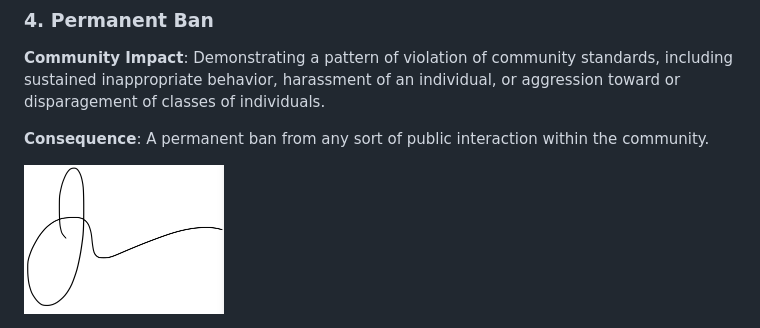
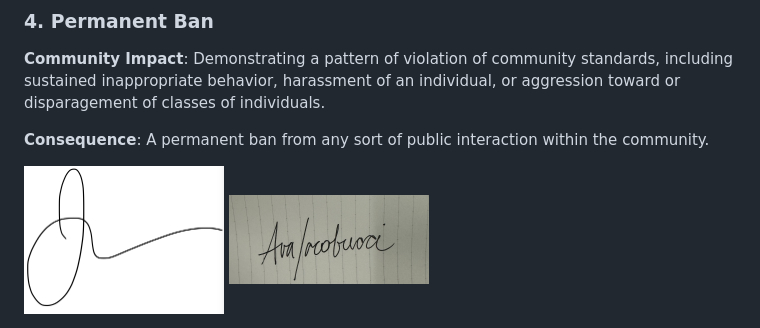
Before and after one commit to avaiaco/get-that-bread, a Markdown page: docs/CONDUCT.md, the part around the change. GitHub-like rendering.

Commit message:
Update CONDUCT.md with Ava signature

```diff
--- a/docs/CONDUCT.md
+++ b/docs/CONDUCT.md
@@ -150,4 +150,4 @@ individual, or aggression toward or disparagement of classes of individuals.
 **Consequence**: A permanent ban from any sort of public interaction within the
 community.
 
-<img src="images/Jacks-Signature.png" width="200">
+<img src="images/Jacks-Signature.png" width="200"> <img src="images/signature.jpg" alt="image" width="200">
```
